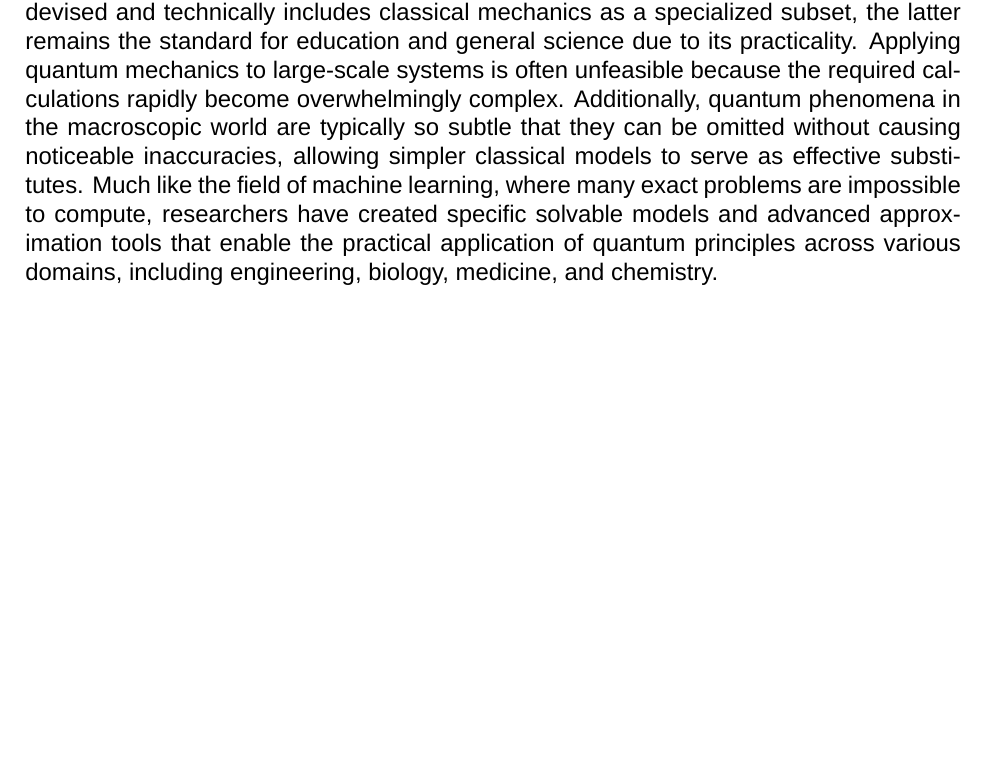
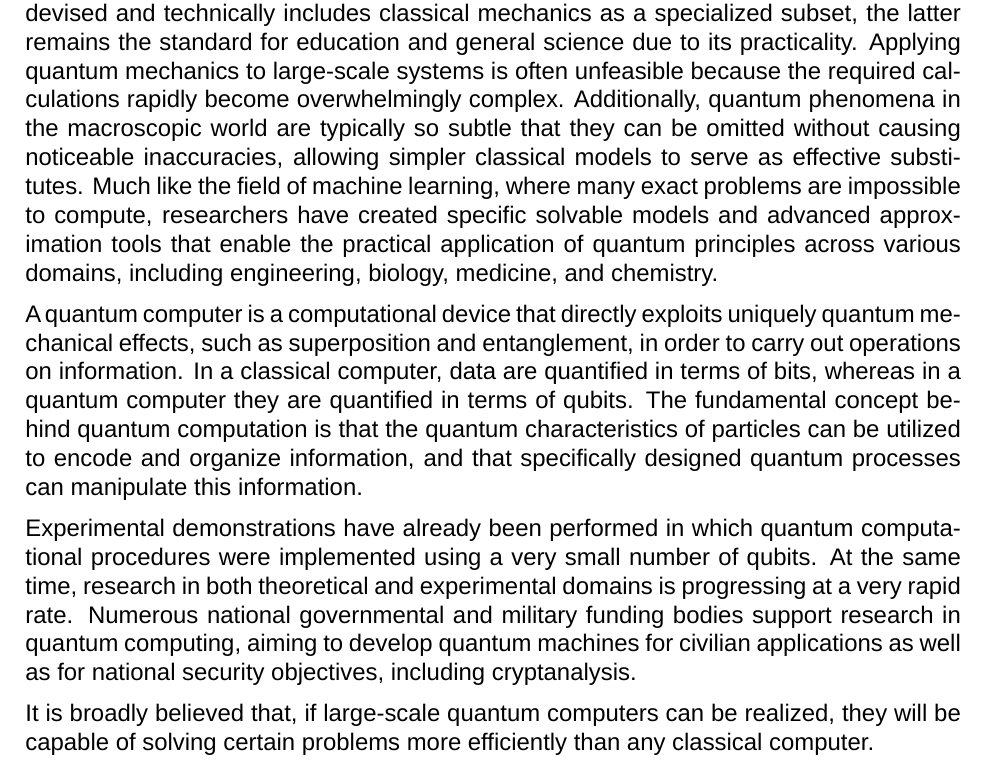
Before and after one commit to vex-me-not/Master_Thesis, a LaTeX thesis (Mastet_Thesis/english/thesis_en.tex): part of page 34 of 151, cut so that both start at the same text, the shorter picture padded with empty space. Compiled offline with LuaLaTeX; a missing font is replaced by an installed copy or a similar font.

Commit message:
more quantum

```diff
--- a/Mastet_Thesis/english/thesis_en.tex
+++ b/Mastet_Thesis/english/thesis_en.tex
@@ -288,6 +288,12 @@ Unlike traditional level-wise tree growth, LightGBM expands the leaf with the gr
 Quantum theory, often used interchangeably with the term quantum mechanics, acts primarily as a mathematical framework for calculating the statistical likelihood of specific results when measuring what are known as quantum systems. These systems generally consist of microscopic entities that exhibit behaviors that cannot be explained by the traditional laws of Newtonian mechanics. Practical instances where these classical rules fail, and where quantum calculus must be applied, include the study of the hydrogen atom, the analysis of light at very low intensities, or the behavior of a few electrons within a magnetic field.
 
 Although quantum theory is often hailed as the most precise physical framework ever devised and technically includes classical mechanics as a specialized subset, the latter remains the standard for education and general science due to its practicality. Applying quantum mechanics to large-scale systems is often unfeasible because the required calculations rapidly become overwhelmingly complex. Additionally, quantum phenomena in the macroscopic world are typically so subtle that they can be omitted without causing noticeable inaccuracies, allowing simpler classical models to serve as effective substitutes. Much like the field of machine learning, where many exact problems are impossible to compute, researchers have created specific solvable models and advanced approximation tools that enable the practical application of quantum principles across various domains, including engineering, biology, medicine, and chemistry.
+
+A quantum computer is a computational device that directly exploits uniquely quantum mechanical effects, such as superposition and entanglement, in order to carry out operations on information. In a classical computer, data are quantified in terms of bits, whereas in a quantum computer they are quantified in terms of qubits. The fundamental concept behind quantum computation is that the quantum characteristics of particles can be utilized to encode and organize information, and that specifically designed quantum processes can manipulate this information.
+
+Experimental demonstrations have already been performed in which quantum computational procedures were implemented using a very small number of qubits. At the same time, research in both theoretical and experimental domains is progressing at a very rapid rate. Numerous national governmental and military funding bodies support research in quantum computing, aiming to develop quantum machines for civilian applications as well as for national security objectives, including cryptanalysis.
+
+It is broadly believed that, if large-scale quantum computers can be realized, they will be capable of solving certain problems more efficiently than any classical computer.
 
 \subsection{The Qubit} \label{qbt}
 
```
Also changed, not shown: 5 other files.
